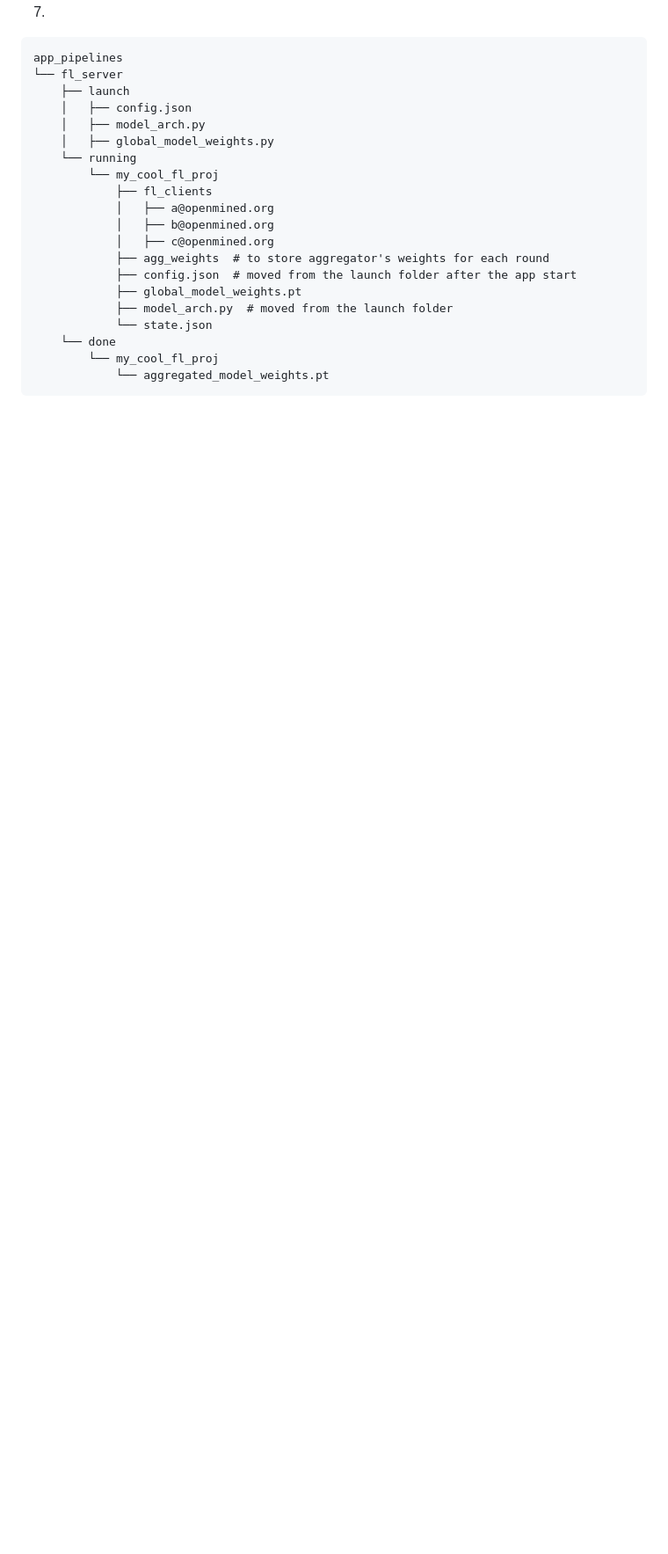
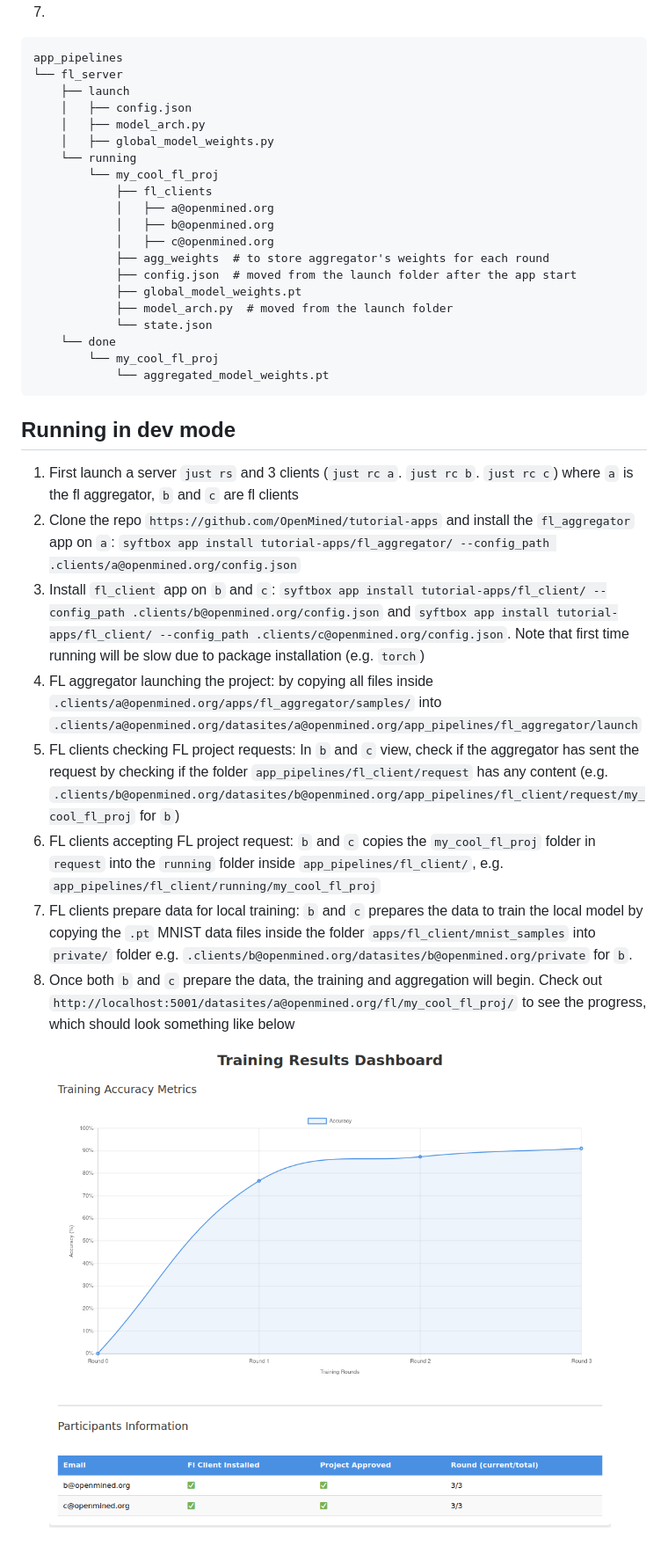
Before and after one commit to OpenMined/tutorial-apps, a Markdown page: fl_aggregator/README.md, the part around the change. Shown: that part at 88% size. Rendered like a GitHub page; pictures changed too: fl_aggregator/training_results.png (added); blank space fills up the shorter version.

Commit message:
fl_aggregator: update README.md

````diff
--- a/fl_aggregator/README.md
+++ b/fl_aggregator/README.md
@@ -83,3 +83,14 @@ app_pipelines
         └── my_cool_fl_proj
             └── aggregated_model_weights.pt
 ```
+
+
+## Running in dev mode
+1. First launch a server `just rs` and 3 clients (`just rc a`. `just rc b`. `just rc c`) where `a` is the fl aggregator, `b` and `c` are fl clients
+2. Clone the repo `https://github.com/OpenMined/tutorial-apps` and install the `fl_aggregator` app on `a`: `syftbox app install tutorial-apps/fl_aggregator/ --config_path .clients/a@openmined.org/config.json`
+3. Install `fl_client` app on `b` and `c`: `syftbox app install tutorial-apps/fl_client/ --config_path .clients/b@openmined.org/config.json` and `syftbox app install tutorial-apps/fl_client/ --config_path .clients/c@openmined.org/config.json`. Note that first time running will be slow due to package installation (e.g. `torch`)
+4. FL aggregator launching the project: by copying all files inside `.clients/a@openmined.org/apps/fl_aggregator/samples/` into `.clients/a@openmined.org/datasites/a@openmined.org/app_pipelines/fl_aggregator/launch`
+5. FL clients checking FL project requests: In `b` and `c` view, check if the aggregator has sent the request by checking if the folder `app_pipelines/fl_client/request`  has any content (e.g. `.clients/b@openmined.org/datasites/b@openmined.org/app_pipelines/fl_client/request/my_cool_fl_proj` for `b`)
+6. FL clients accepting FL project request: `b` and `c` copies the `my_cool_fl_proj` folder in `request` into the `running` folder inside `app_pipelines/fl_client/`, e.g. `app_pipelines/fl_client/running/my_cool_fl_proj`
+7. FL clients prepare data for local training: `b` and `c` prepares the data to train the local model by copying the `.pt` MNIST data files inside the folder `apps/fl_client/mnist_samples` into `private/` folder e.g. `.clients/b@openmined.org/datasites/b@openmined.org/private` for `b`.
+8. Once both `b` and `c` prepare the data, the training and aggregation will begin. Check out `http://localhost:5001/datasites/a@openmined.org/fl/my_cool_fl_proj/` to see the progress, which should look something like below ![dashboard](training_results.png)
````
